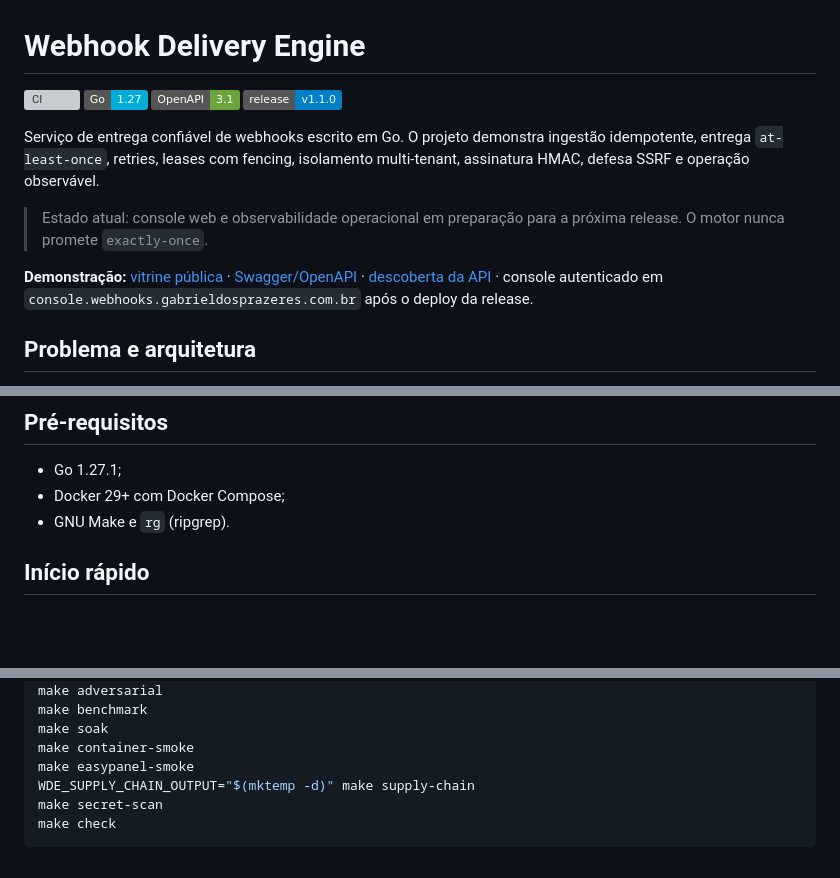
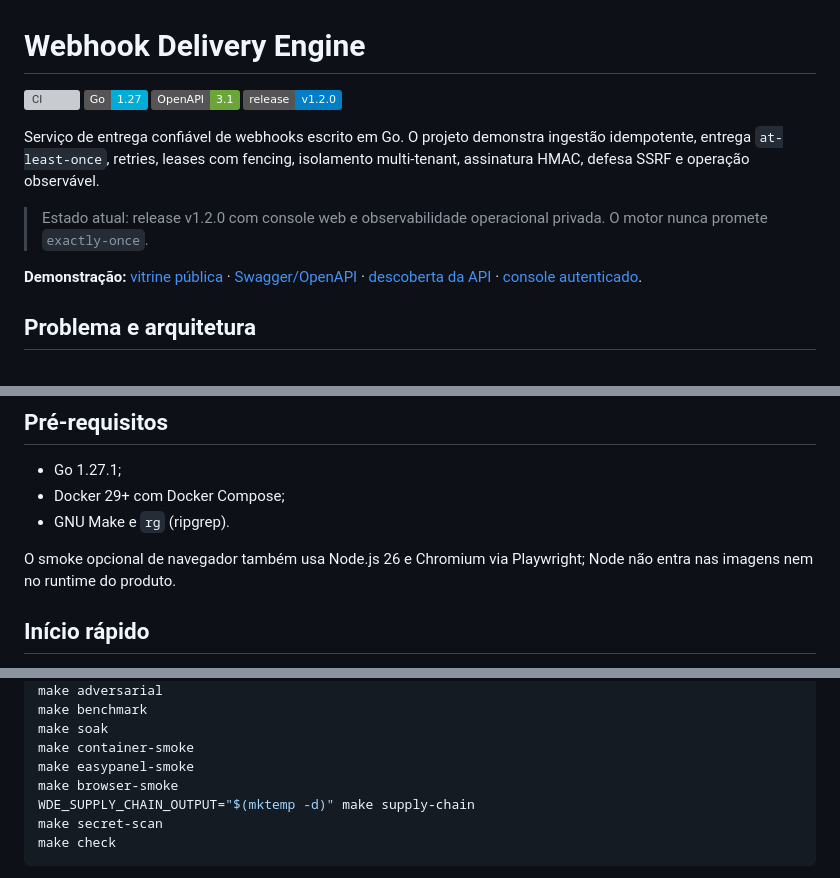
Before and after one commit to gabrieldosprazeres/go-webhook-delivery, a Markdown page: README.md, 3 parts joined by grey strips. GitHub-like rendering; badges without logos; blank space fills up the shorter version; grey boxes are pictures that could not be loaded.

Commit message:
docs: publish console observability release notes

```diff
--- a/README.md
+++ b/README.md
@@ -3,19 +3,19 @@
 [![CI](https://github.com/gabrieldosprazeres/go-webhook-delivery/actions/workflows/ci.yml/badge.svg)](https://github.com/gabrieldosprazeres/go-webhook-delivery/actions/workflows/ci.yml)
 [![Go](https://img.shields.io/badge/Go-1.27-00ADD8?logo=go&logoColor=white)](https://go.dev/)
 [![OpenAPI](https://img.shields.io/badge/OpenAPI-3.1-6BA539?logo=openapiinitiative&logoColor=white)](api/openapi.yaml)
-[![Release](https://img.shields.io/badge/release-v1.1.0-blue)](CHANGELOG.md)
+[![Release](https://img.shields.io/badge/release-v1.2.0-blue)](CHANGELOG.md)
 
 Serviço de entrega confiável de webhooks escrito em Go. O projeto demonstra ingestão
 idempotente, entrega `at-least-once`, retries, leases com fencing, isolamento
 multi-tenant, assinatura HMAC, defesa SSRF e operação observável.
 
-> Estado atual: console web e observabilidade operacional em preparação para a próxima
-> release. O motor nunca promete `exactly-once`.
+> Estado atual: release v1.2.0 com console web e observabilidade operacional privada.
+> O motor nunca promete `exactly-once`.
 
 **Demonstração:** [vitrine pública](https://webhooks.gabrieldosprazeres.com.br) ·
 [Swagger/OpenAPI](https://docs.webhooks.gabrieldosprazeres.com.br) ·
 [descoberta da API](https://api.webhooks.gabrieldosprazeres.com.br) ·
-console autenticado em `console.webhooks.gabrieldosprazeres.com.br` após o deploy da release.
+[console autenticado](https://console.webhooks.gabrieldosprazeres.com.br).
 
 ## Problema e arquitetura
 
@@ -59,6 +59,9 @@ As ferramentas Go ficam pinadas no `go.mod` e são executadas com `go tool`.
 - Go 1.27.1;
 - Docker 29+ com Docker Compose;
 - GNU Make e `rg` (ripgrep).
+
+O smoke opcional de navegador também usa Node.js 26 e Chromium via Playwright; Node
+não entra nas imagens nem no runtime do produto.
 
 ## Início rápido
 
@@ -292,6 +295,7 @@ make benchmark
 make soak
 make container-smoke
 make easypanel-smoke
+make browser-smoke
 WDE_SUPPLY_CHAIN_OUTPUT="$(mktemp -d)" make supply-chain
 make secret-scan
 make check
```
Also changed, not shown: other parts of README.md (+1 -0 lines), CHANGELOG.md (+46 -0 lines), docs/webhook-delivery-engine-security-audit-console-observability.md (added, +93 -0 lines).
